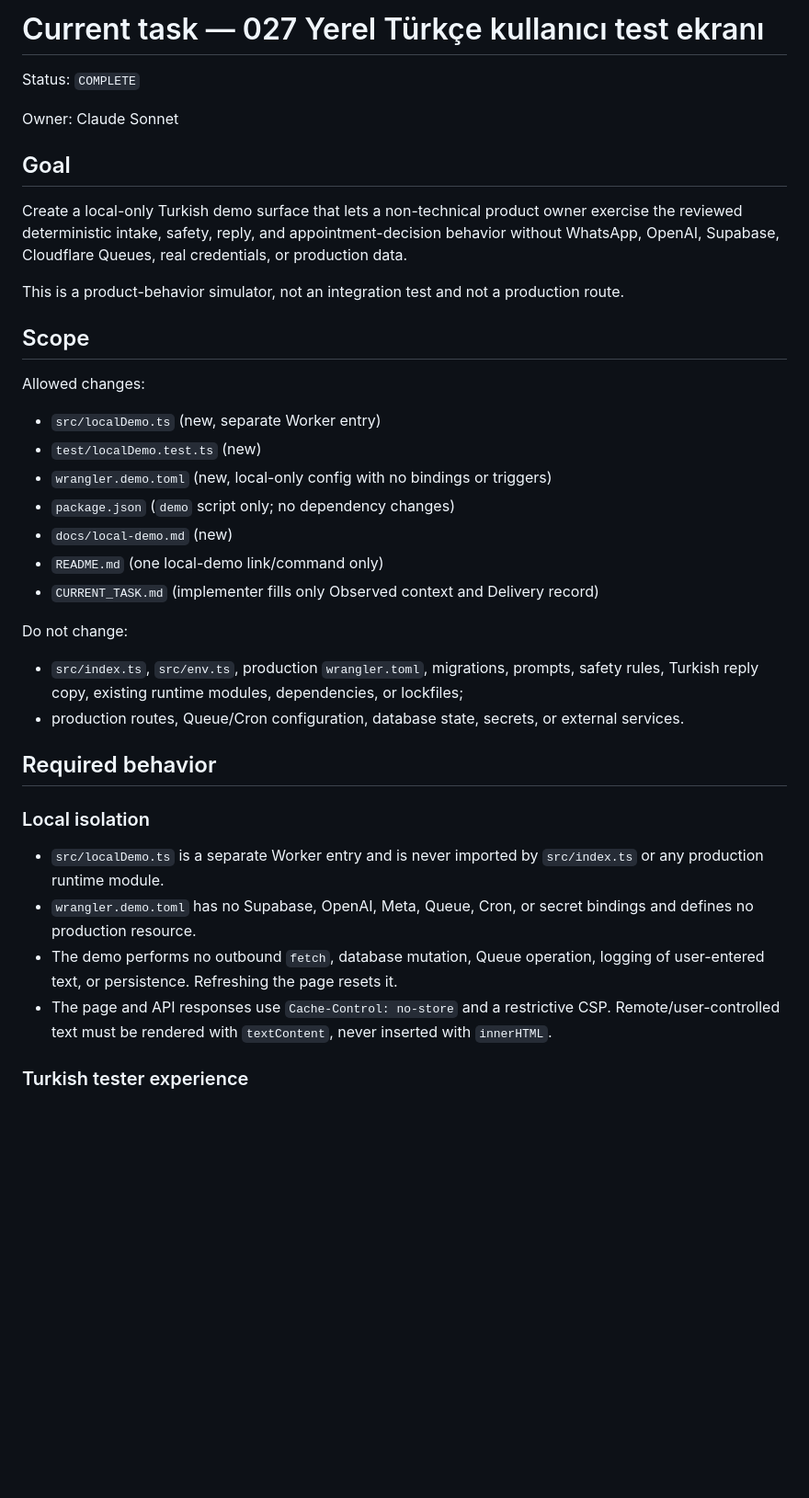
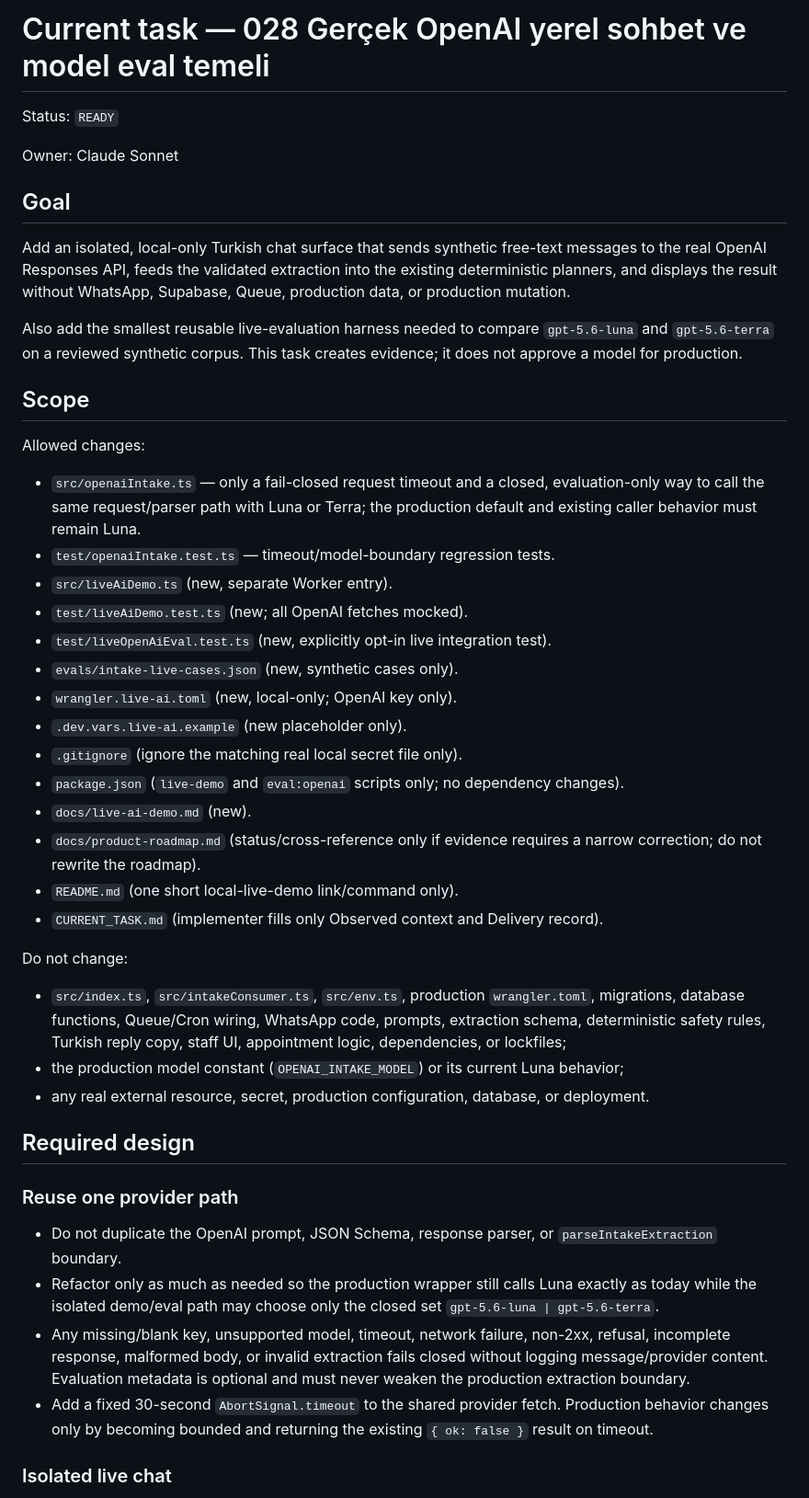
Before and after one commit to UcanInek691/pati-hatti, a Markdown page: CURRENT_TASK.md, the part around one of its changes. Shown at 92% size. Drawn GitHub-style; blank space fills up the shorter version.

```diff
--- a/CURRENT_TASK.md
+++ b/CURRENT_TASK.md
@@ -1,52 +1,71 @@
-# Current task — 027 Yerel Türkçe kullanıcı test ekranı
+# Current task — 028 Gerçek OpenAI yerel sohbet ve model eval temeli
 
-Status: `COMPLETE`
+Status: `READY`
 
 Owner: Claude Sonnet
 
 ## Goal
 
-Create a local-only Turkish demo surface that lets a non-technical product
-owner exercise the reviewed deterministic intake, safety, reply, and
-appointment-decision behavior without WhatsApp, OpenAI, Supabase, Cloudflare
-Queues, real credentials, or production data.
+Add an isolated, local-only Turkish chat surface that sends synthetic free-text
+messages to the real OpenAI Responses API, feeds the validated extraction into
+the existing deterministic planners, and displays the result without WhatsApp,
+Supabase, Queue, production data, or production mutation.
 
-This is a product-behavior simulator, not an integration test and not a
-production route.
+Also add the smallest reusable live-evaluation harness needed to compare
+`gpt-5.6-luna` and `gpt-5.6-terra` on a reviewed synthetic corpus. This task
+creates evidence; it does not approve a model for production.
 
 ## Scope
 
 Allowed changes:
 
-- `src/localDemo.ts` (new, separate Worker entry)
-- `test/localDemo.test.ts` (new)
-- `wrangler.demo.toml` (new, local-only config with no bindings or triggers)
-- `package.json` (`demo` script only; no dependency changes)
-- `docs/local-demo.md` (new)
-- `README.md` (one local-demo link/command only)
-- `CURRENT_TASK.md` (implementer fills only Observed context and Delivery record)
+- `src/openaiIntake.ts` — only a fail-closed request timeout and a closed,
+  evaluation-only way to call the same request/parser path with Luna or Terra;
+  the production default and existing caller behavior must remain Luna.
+- `test/openaiIntake.test.ts` — timeout/model-boundary regression tests.
+- `src/liveAiDemo.ts` (new, separate Worker entry).
+- `test/liveAiDemo.test.ts` (new; all OpenAI fetches mocked).
+- `test/liveOpenAiEval.test.ts` (new, explicitly opt-in live integration test).
+- `evals/intake-live-cases.json` (new, synthetic cases only).
+- `wrangler.live-ai.toml` (new, local-only; OpenAI key only).
+- `.dev.vars.live-ai.example` (new placeholder only).
+- `.gitignore` (ignore the matching real local secret file only).
+- `package.json` (`live-demo` and `eval:openai` scripts only; no dependency
+  changes).
+- `docs/live-ai-demo.md` (new).
+- `docs/product-roadmap.md` (status/cross-reference only if evidence requires a
+  narrow correction; do not rewrite the roadmap).
+- `README.md` (one short local-live-demo link/command only).
+- `CURRENT_TASK.md` (implementer fills only Observed context and Delivery
+  record).
 
 Do not change:
 
-- `src/index.ts`, `src/env.ts`, production `wrangler.toml`, migrations, prompts,
-  safety rules, Turkish reply copy, existing runtime modules, dependencies, or
-  lockfiles;
-- production routes, Queue/Cron configuration, database state, secrets, or
-  external services.
+- `src/index.ts`, `src/intakeConsumer.ts`, `src/env.ts`, production
+  `wrangler.toml`, migrations, database functions, Queue/Cron wiring, WhatsApp
+  code, prompts, extraction schema, deterministic safety rules, Turkish reply
+  copy, staff UI, appointment logic, dependencies, or lockfiles;
+- the production model constant (`OPENAI_INTAKE_MODEL`) or its current Luna
+  behavior;
+- any real external resource, secret, production configuration, database, or
+  deployment.
 
-## Required behavior
+## Required design
 
-### Local isolation
+### Reuse one provider path
 
-- `src/localDemo.ts` is a separate Worker entry and is never imported by
-  `src/index.ts` or any production runtime module.
-- `wrangler.demo.toml` has no Supabase, OpenAI, Meta, Queue, Cron, or secret
-  bindings and defines no production resource.
-- The demo performs no outbound `fetch`, database mutation, Queue operation,
-  logging of user-entered text, or persistence. Refreshing the page resets it.
-- The page and API responses use `Cache-Control: no-store` and a restrictive
-  CSP. Remote/user-controlled text must be rendered with `textContent`, never
-  inserted with `innerHTML`.
+- Do not duplicate the OpenAI prompt, JSON Schema, response parser, or
+  `parseIntakeExtraction` boundary.
+- Refactor only as much as needed so the production wrapper still calls Luna
+  exactly as today while the isolated demo/eval path may choose only the closed
+  set `gpt-5.6-luna | gpt-5.6-terra`.
+- Any missing/blank key, unsupported model, timeout, network failure, non-2xx,
+  refusal, incomplete response, malformed body, or invalid extraction fails
+  closed without logging message/provider content. Evaluation metadata is
+  optional and must never weaken the production extraction boundary.
+- Add a fixed 30-second `AbortSignal.timeout` to the shared provider fetch.
+  Production behavior changes only by becoming bounded and returning the
+  existing `{ ok: false }` result on timeout.
 
-### Turkish tester experience
+### Isolated live chat
 
```
Also changed, not shown: other parts of CURRENT_TASK.md (+93 -143 lines), PROJECT_CONTEXT.md (+14 -8 lines), docs/product-roadmap.md (added, +344 -0 lines).
